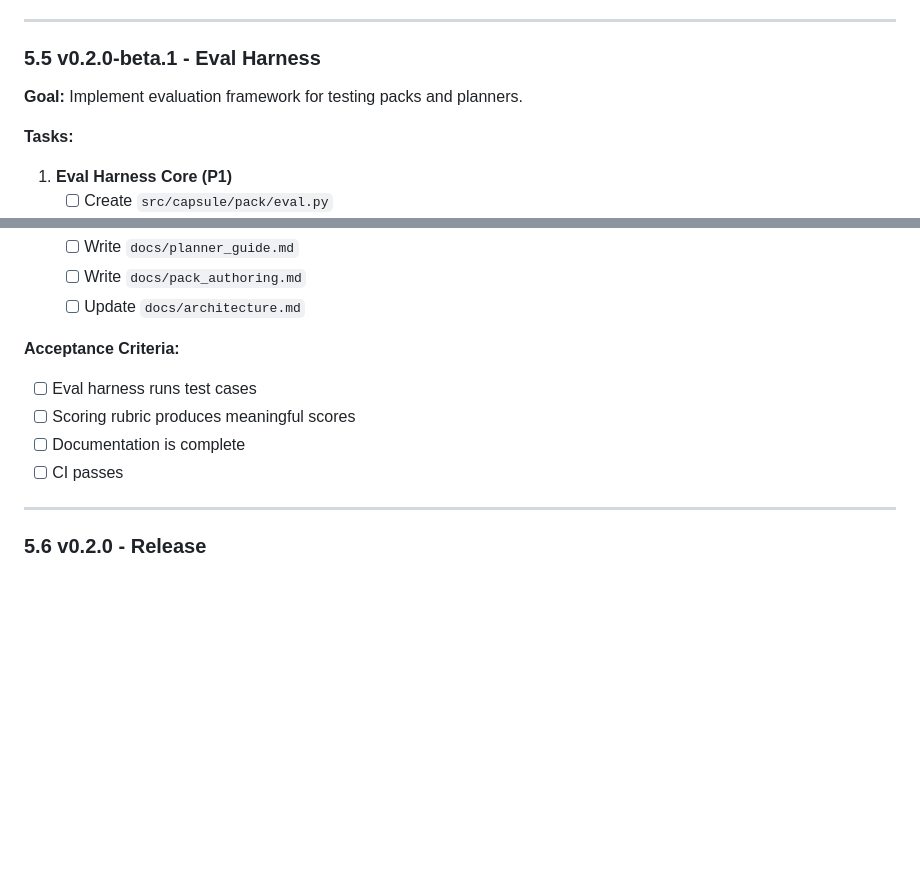
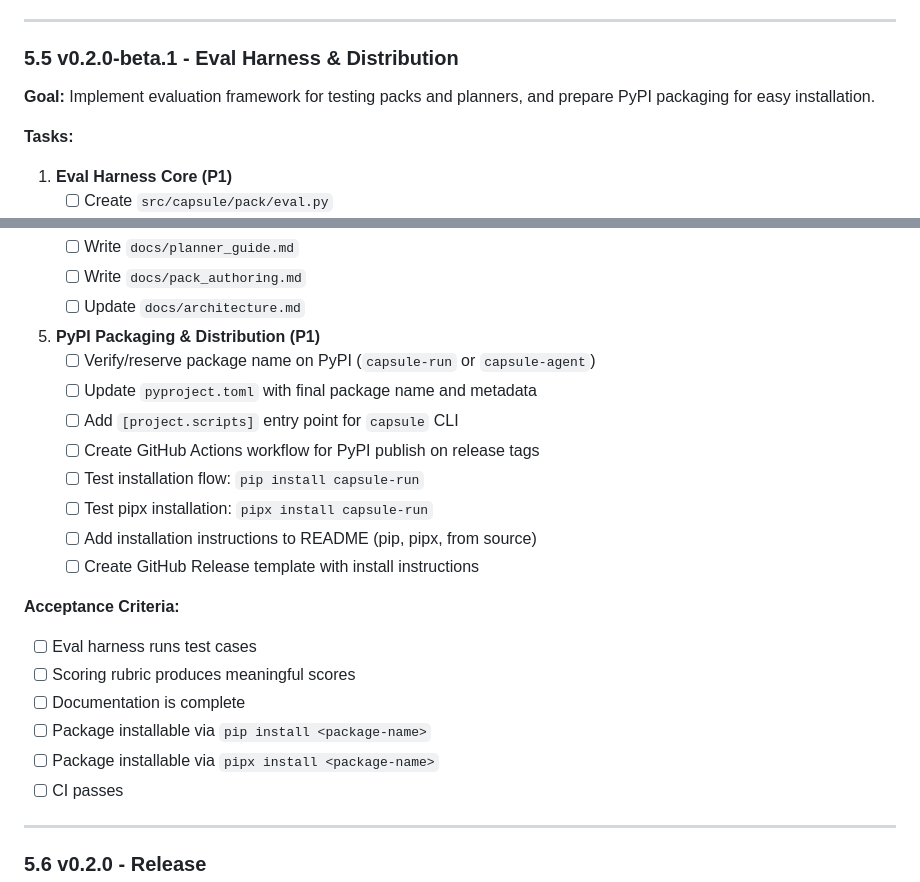
Before and after one commit to spudy-vibing/Capsule-Agent-Tool-Runner, a Markdown page: docs/planning/v0.2-build-plan.md, 2 parts joined by grey strips. Rendered like a GitHub page; blank space fills up the shorter version.

Commit message:
docs: Add PyPI packaging to v0.2.0-beta.1 milestone
Add distribution tasks to beta.1:
- Package name verification on PyPI
- GitHub Actions publish workflow
- pip/pipx installation testing
- README installation instructions update

```diff
--- a/docs/planning/v0.2-build-plan.md
+++ b/docs/planning/v0.2-build-plan.md
@@ -745,9 +745,9 @@ capsule/
 
 ---
 
-### 5.5 v0.2.0-beta.1 - Eval Harness
-
-**Goal:** Implement evaluation framework for testing packs and planners.
+### 5.5 v0.2.0-beta.1 - Eval Harness & Distribution
+
+**Goal:** Implement evaluation framework for testing packs and planners, and prepare PyPI packaging for easy installation.
 
 **Tasks:**
 
@@ -773,10 +773,22 @@ capsule/
    - [ ] Write `docs/pack_authoring.md`
    - [ ] Update `docs/architecture.md`
 
+5. **PyPI Packaging & Distribution (P1)**
+   - [ ] Verify/reserve package name on PyPI (`capsule-run` or `capsule-agent`)
+   - [ ] Update `pyproject.toml` with final package name and metadata
+   - [ ] Add `[project.scripts]` entry point for `capsule` CLI
+   - [ ] Create GitHub Actions workflow for PyPI publish on release tags
+   - [ ] Test installation flow: `pip install capsule-run`
+   - [ ] Test pipx installation: `pipx install capsule-run`
+   - [ ] Add installation instructions to README (pip, pipx, from source)
+   - [ ] Create GitHub Release template with install instructions
+
 **Acceptance Criteria:**
 - [ ] Eval harness runs test cases
 - [ ] Scoring rubric produces meaningful scores
 - [ ] Documentation is complete
+- [ ] Package installable via `pip install <package-name>`
+- [ ] Package installable via `pipx install <package-name>`
 - [ ] CI passes
 
 ---
```
